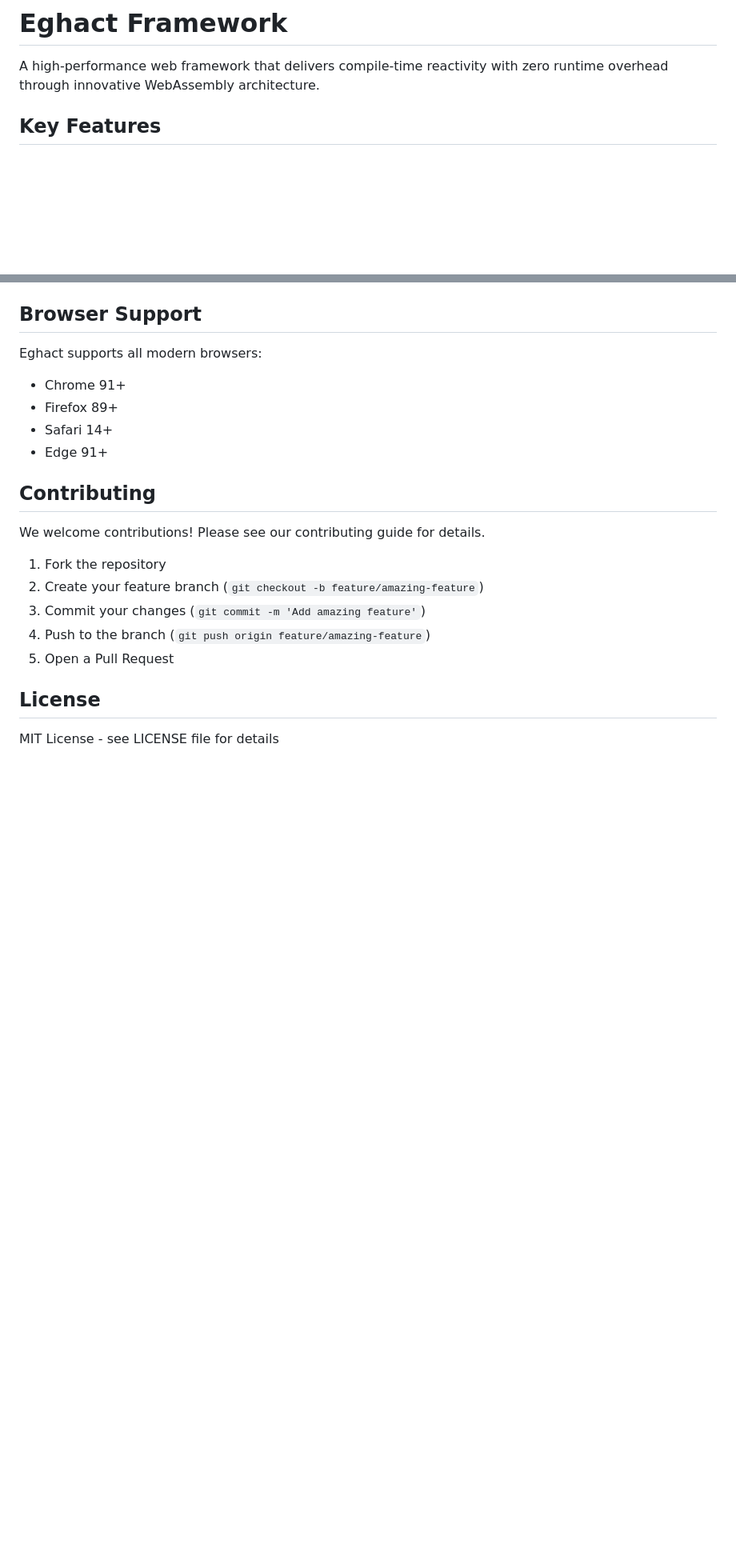
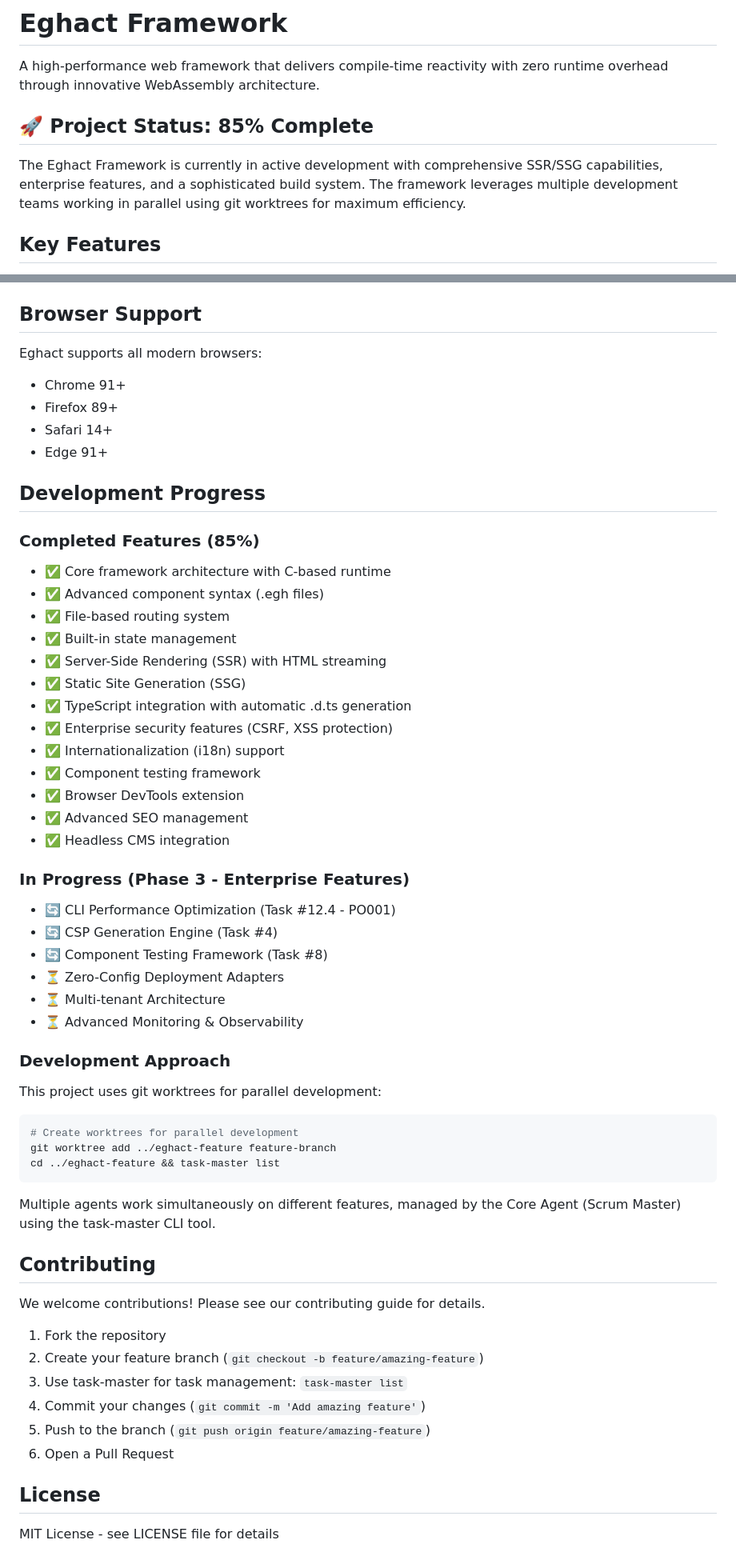
Before and after one commit to emmron/egaht, a Markdown page: README.md, 2 parts joined by grey strips. Shown at 80% size. GitHub-like rendering; blank space fills up the shorter version.

Commit message:
docs: Update README with current project status and development approach
- Add project completion status (85% complete)
- Document completed features and in-progress Phase 3 tasks
- Explain git worktree development approach
- Update contributing guidelines with task-master usage

🤖 Generated with Claude Code

Co-Authored-By: Claude <noreply@anthropic.com>

````diff
--- a/README.md
+++ b/README.md
@@ -1,6 +1,10 @@
 # Eghact Framework
 
 A high-performance web framework that delivers compile-time reactivity with zero runtime overhead through innovative WebAssembly architecture.
+
+## 🚀 Project Status: 85% Complete
+
+The Eghact Framework is currently in active development with comprehensive SSR/SSG capabilities, enterprise features, and a sophisticated build system. The framework leverages multiple development teams working in parallel using git worktrees for maximum efficiency.
 
 ## Key Features
 
@@ -381,15 +385,53 @@ Eghact supports all modern browsers:
 - Safari 14+
 - Edge 91+
 
+## Development Progress
+
+### Completed Features (85%)
+- ✅ Core framework architecture with C-based runtime
+- ✅ Advanced component syntax (.egh files)
+- ✅ File-based routing system
+- ✅ Built-in state management
+- ✅ Server-Side Rendering (SSR) with HTML streaming
+- ✅ Static Site Generation (SSG)
+- ✅ TypeScript integration with automatic .d.ts generation
+- ✅ Enterprise security features (CSRF, XSS protection)
+- ✅ Internationalization (i18n) support
+- ✅ Component testing framework
+- ✅ Browser DevTools extension
+- ✅ Advanced SEO management
+- ✅ Headless CMS integration
+
+### In Progress (Phase 3 - Enterprise Features)
+- 🔄 CLI Performance Optimization (Task #12.4 - PO001)
+- 🔄 CSP Generation Engine (Task #4)
+- 🔄 Component Testing Framework (Task #8)
+- ⏳ Zero-Config Deployment Adapters
+- ⏳ Multi-tenant Architecture
+- ⏳ Advanced Monitoring & Observability
+
+### Development Approach
+
+This project uses git worktrees for parallel development:
+
+```bash
+# Create worktrees for parallel development
+git worktree add ../eghact-feature feature-branch
+cd ../eghact-feature && task-master list
+```
+
+Multiple agents work simultaneously on different features, managed by the Core Agent (Scrum Master) using the task-master CLI tool.
+
 ## Contributing
 
 We welcome contributions! Please see our contributing guide for details.
 
 1. Fork the repository
 2. Create your feature branch (`git checkout -b feature/amazing-feature`)
-3. Commit your changes (`git commit -m 'Add amazing feature'`)
-4. Push to the branch (`git push origin feature/amazing-feature`)
-5. Open a Pull Request
+3. Use task-master for task management: `task-master list`
+4. Commit your changes (`git commit -m 'Add amazing feature'`)
+5. Push to the branch (`git push origin feature/amazing-feature`)
+6. Open a Pull Request
 
 ## License
 
````
